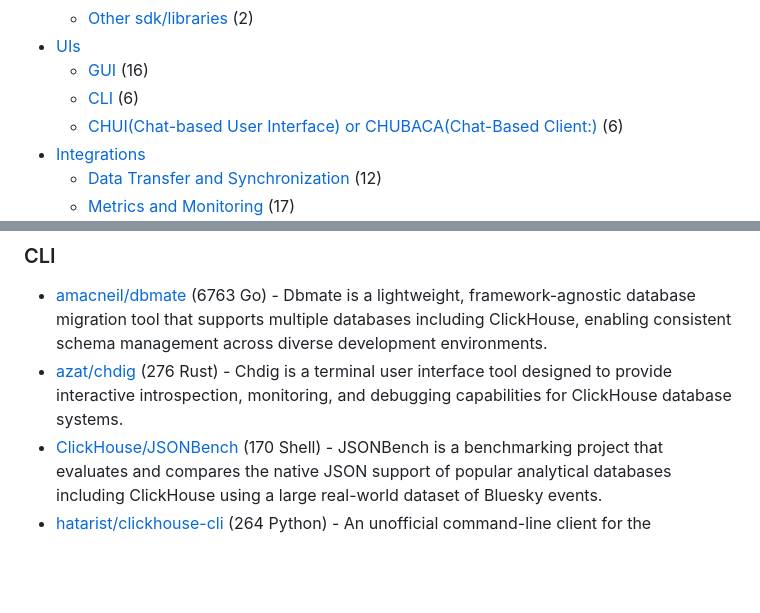
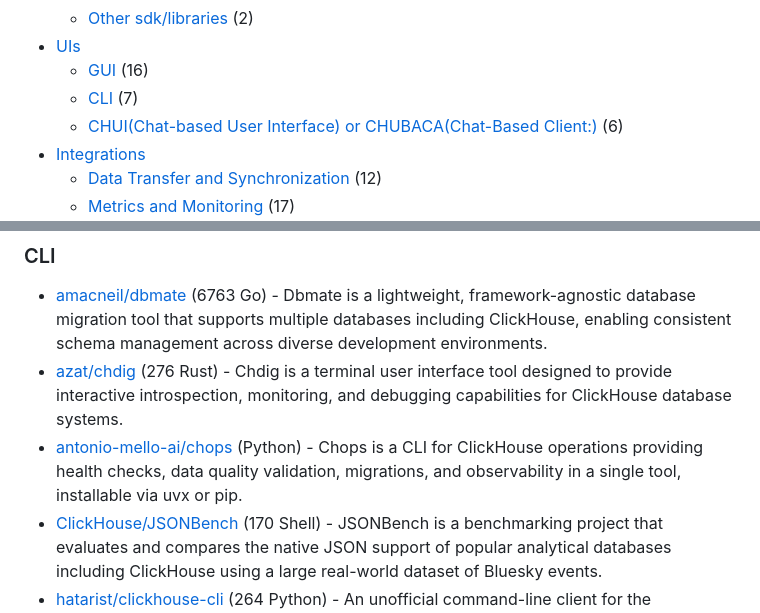
Before and after one commit to korchasa/awesome-clickhouse, a Markdown page: README.md, 2 parts joined by grey strips. GitHub-like rendering; blank space fills up the shorter version.

Commit message:
Add chops CLI to the CLI section
Add antonio-mello-ai/chops — a Python CLI for ClickHouse operations
(health checks, data quality, migrations, observability).

Co-Authored-By: Claude Opus 4.6 <noreply@anthropic.com>

```diff
--- a/README.md
+++ b/README.md
@@ -22,7 +22,7 @@ Table of Contents:
     - [Other sdk/libraries](#other-sdk/libraries) (2)
 - [UIs](#uis)
     - [GUI](#gui) (16)
-    - [CLI](#cli) (6)
+    - [CLI](#cli) (7)
     - [CHUI(Chat-based User Interface) or CHUBACA(Chat-Based Client:)](#chui(chat-based-user-interface)-or-chubaca(chat-based-client:)) (6)
 - [Integrations](#integrations)
     - [Data Transfer and Synchronization](#data-transfer-and-synchronization) (12)
@@ -170,6 +170,7 @@ Table of Contents:
 
 - [amacneil/dbmate](https://github.com/amacneil/dbmate) (6763 Go) - Dbmate is a lightweight, framework-agnostic database migration tool that supports multiple databases including ClickHouse, enabling consistent schema management across diverse development environments.
 - [azat/chdig](https://github.com/azat/chdig) (276 Rust) - Chdig is a terminal user interface tool designed to provide interactive introspection, monitoring, and debugging capabilities for ClickHouse database systems.
+- [antonio-mello-ai/chops](https://github.com/antonio-mello-ai/chops) (Python) - Chops is a CLI for ClickHouse operations providing health checks, data quality validation, migrations, and observability in a single tool, installable via uvx or pip.
 - [ClickHouse/JSONBench](https://github.com/ClickHouse/JSONBench) (170 Shell) - JSONBench is a benchmarking project that evaluates and compares the native JSON support of popular analytical databases including ClickHouse using a large real-world dataset of Bluesky events.
 - [hatarist/clickhouse-cli](https://github.com/hatarist/clickhouse-cli) (264 Python) - An unofficial command-line client for the ClickHouse DBMS server offering enhanced features like autocompletion, syntax highlighting, multiquery support, and user-defined functions over HTTP.
 - [Slach/clickhouse-flamegraph](https://github.com/Slach/clickhouse-flamegraph) (216 Go) - clickhouse-flamegraph is a command-line utility for visualizing ClickHouse system.trace_log data as flamegraphs to analyze query performance and resource usage.
```
